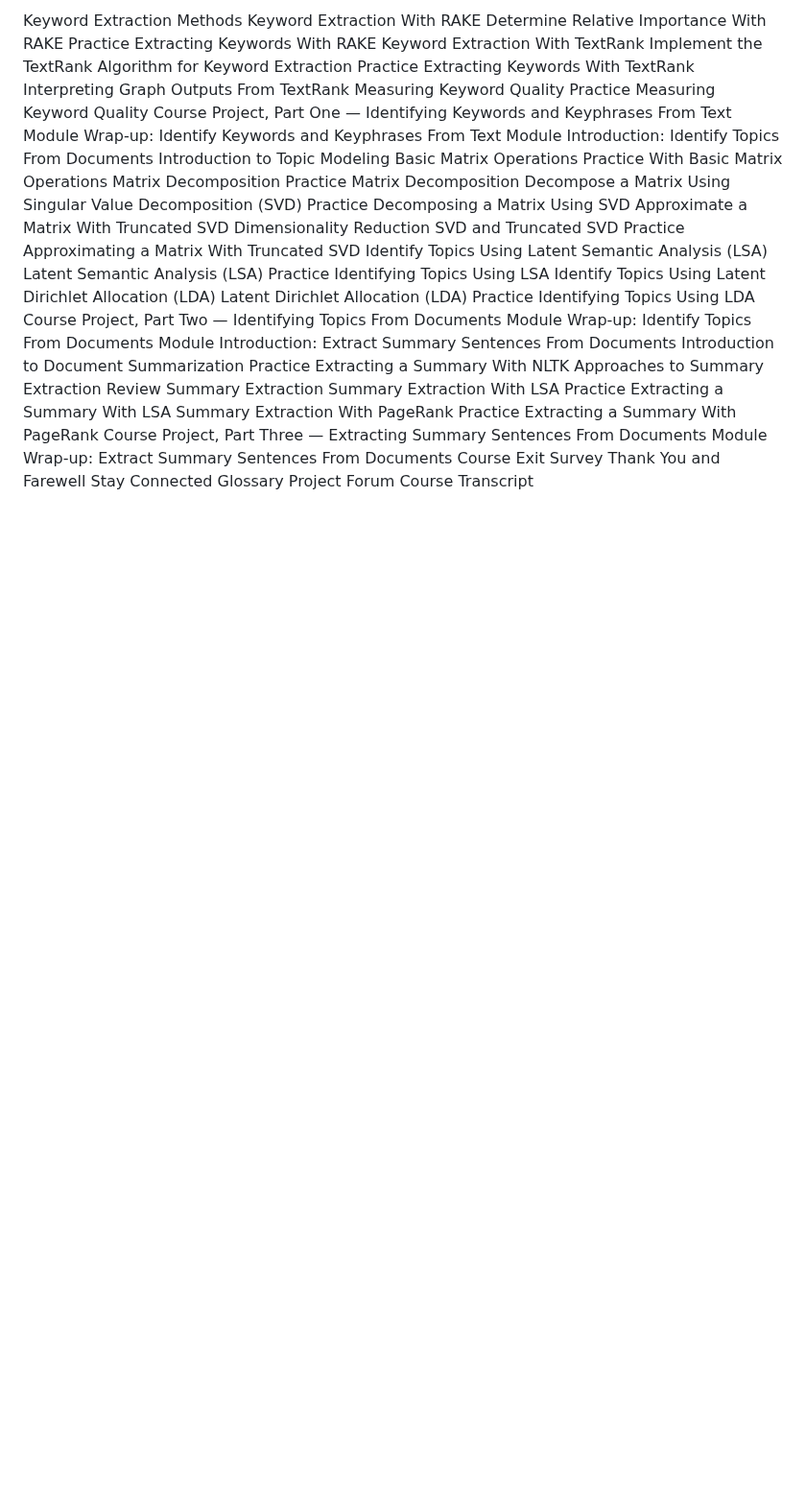
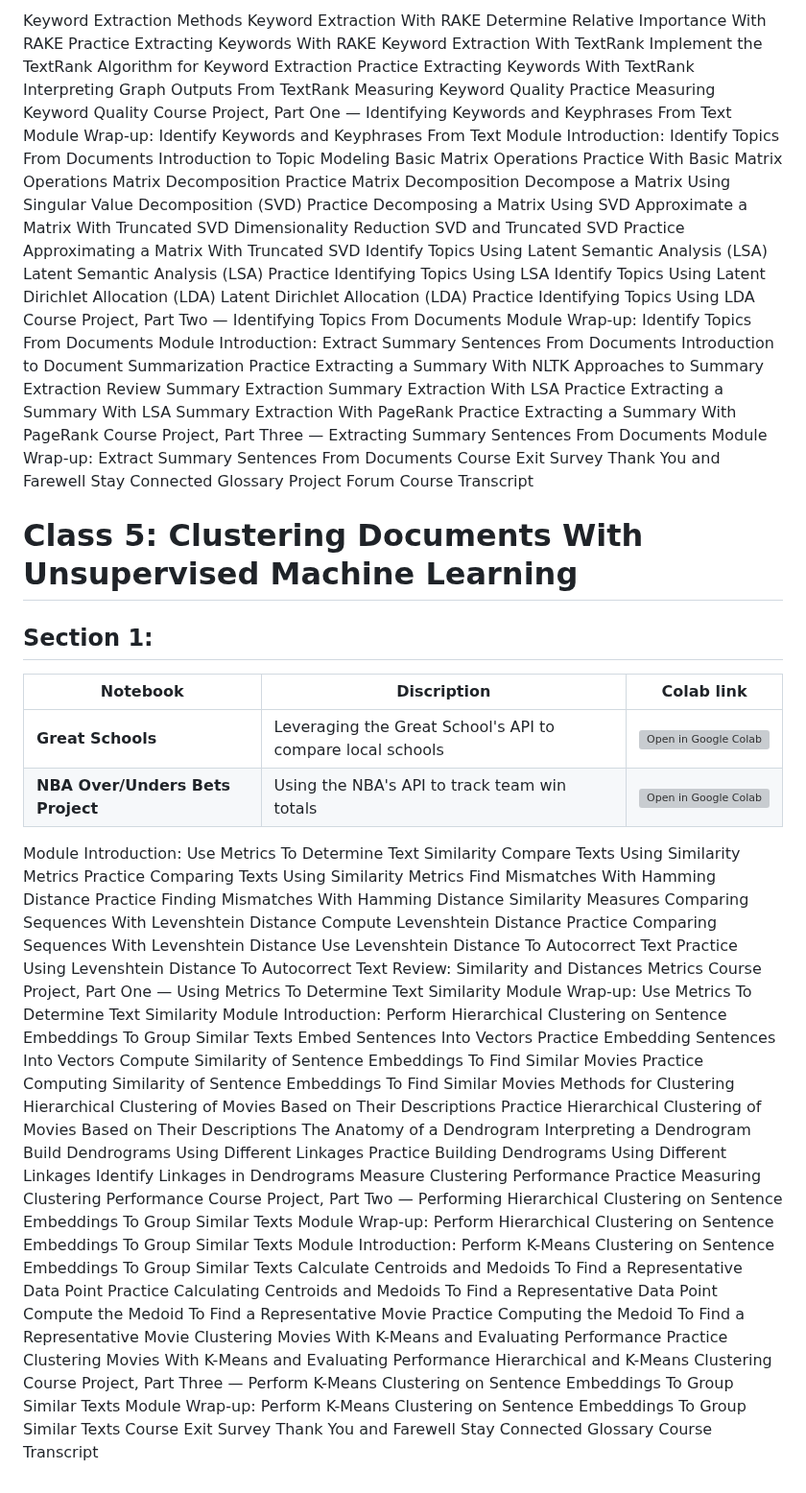
Before and after one commit to matsunagateitoku/stdp-class, a Markdown page: README.md, the part around one of its changes. Shown at 96% size. Drawn GitHub-style; blank space fills up the shorter version; grey boxes are pictures that could not be loaded.

```diff
--- a/README.md
+++ b/README.md
@@ -77,3 +63,72 @@ Stay Connected
 Glossary
 Project Forum
 Course Transcript
+
+
+
+# Class 5: Clustering Documents With Unsupervised Machine Learning
+## Section 1:
+| Notebook          |         Discription                                | Colab link    |
+|-------------------|----------------------------------------------|------|
+| **Great Schools**   | Leveraging the Great School's API to compare local schools      |                [![Open in Google Colab](https://colab.research.google.com/assets/colab-badge.svg)](https://colab.research.google.com/github/matsunagateitoku/Portfolio/blob/main/notebooks/GS.ipynb)                     |
+| **NBA Over/Unders Bets Project**     | Using the NBA's API to track team win totals  |[![Open in Google Colab](https://colab.research.google.com/assets/colab-badge.svg)](https://colab.research.google.com/github/matsunagateitoku/Portfolio/blob/main/notebooks/NBA_OU.ipynb)
+
+
+
+
+
+
+
+
+
+
+
+
+
+
+Module Introduction: Use Metrics To Determine Text Similarity
+Compare Texts Using Similarity Metrics
+Practice Comparing Texts Using Similarity Metrics
+Find Mismatches With Hamming Distance
+Practice Finding Mismatches With Hamming Distance
+Similarity Measures
+Comparing Sequences With Levenshtein Distance
+Compute Levenshtein Distance
+Practice Comparing Sequences With Levenshtein Distance
+Use Levenshtein Distance To Autocorrect Text
+Practice Using Levenshtein Distance To Autocorrect Text
+Review: Similarity and Distances Metrics
+Course Project, Part One — Using Metrics To Determine Text Similarity
+Module Wrap-up: Use Metrics To Determine Text Similarity
+Module Introduction: Perform Hierarchical Clustering on Sentence Embeddings To Group Similar Texts
+Embed Sentences Into Vectors
+Practice Embedding Sentences Into Vectors
+Compute Similarity of Sentence Embeddings To Find Similar Movies
+Practice Computing Similarity of Sentence Embeddings To Find Similar Movies
+Methods for Clustering
+Hierarchical Clustering of Movies Based on Their Descriptions
+Practice Hierarchical Clustering of Movies Based on Their Descriptions
+The Anatomy of a Dendrogram
+Interpreting a Dendrogram
+Build Dendrograms Using Different Linkages
+Practice Building Dendrograms Using Different Linkages
+Identify Linkages in Dendrograms
+Measure Clustering Performance
+Practice Measuring Clustering Performance
+Course Project, Part Two — Performing Hierarchical Clustering on Sentence Embeddings To Group Similar Texts
+Module Wrap-up: Perform Hierarchical Clustering on Sentence Embeddings To Group Similar Texts
+Module Introduction: Perform K-Means Clustering on Sentence Embeddings To Group Similar Texts
+Calculate Centroids and Medoids To Find a Representative Data Point
+Practice Calculating Centroids and Medoids To Find a Representative Data Point
+Compute the Medoid To Find a Representative Movie
+Practice Computing the Medoid To Find a Representative Movie
+Clustering Movies With K-Means and Evaluating Performance
+Practice Clustering Movies With K-Means and Evaluating Performance
+Hierarchical and K-Means Clustering
+Course Project, Part Three — Perform K-Means Clustering on Sentence Embeddings To Group Similar Texts
+Module Wrap-up: Perform K-Means Clustering on Sentence Embeddings To Group Similar Texts
+Course Exit Survey
+Thank You and Farewell
+Stay Connected
+Glossary
+Course Transcript
```
Also changed, not shown: other parts of README.md (+0 -14 lines).
